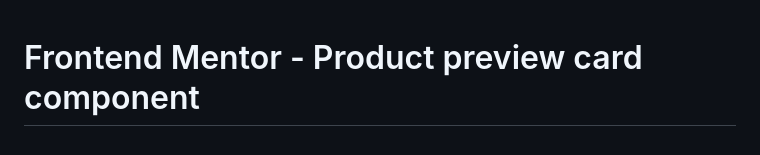
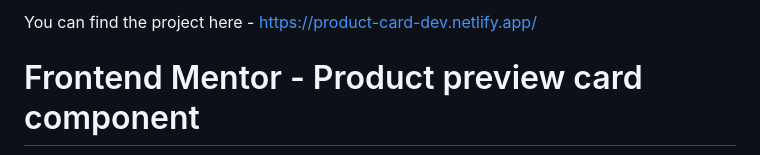
Before and after one commit to Vibhor1603/Product-Card, a Markdown page: README.md, the part around the change. GitHub-like rendering.

Commit message:
Update README.md
added project link

```diff
--- a/README.md
+++ b/README.md
@@ -1,3 +1,12 @@
+You can find the project here - https://product-card-dev.netlify.app/
+
+
+
+
+
+
+
+
 # Frontend Mentor - Product preview card component
 
 ![Design preview for the Product preview card component coding challenge](./design/desktop-preview.jpg)
```
